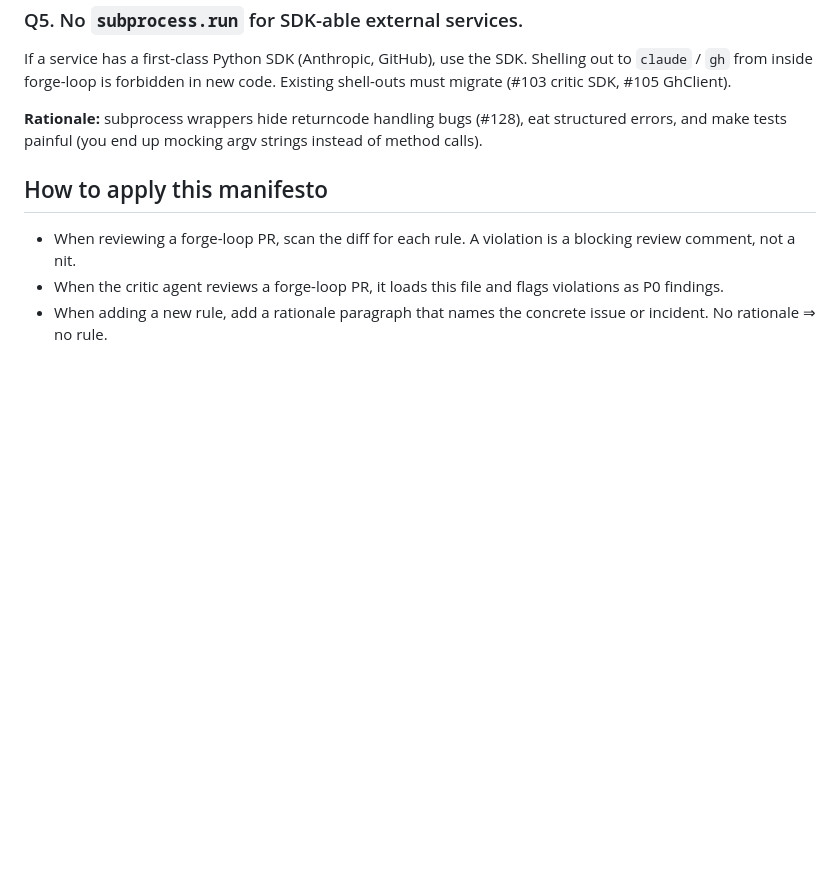
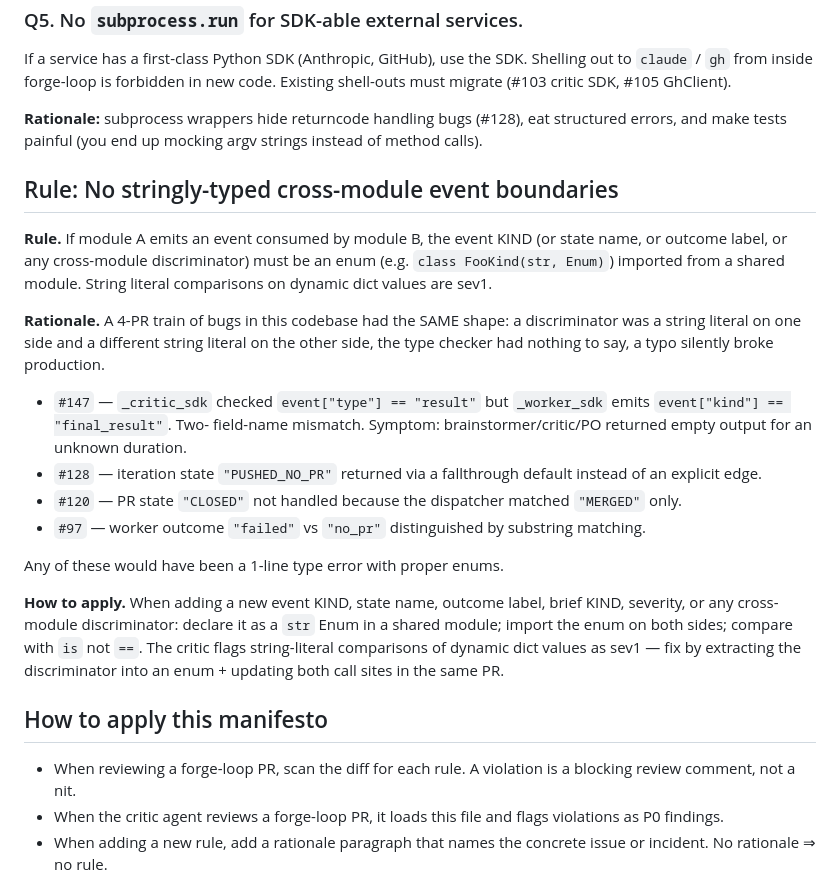
Before and after one commit to hadamrd/forge-loop, a Markdown page: .forge/quality-manifesto.md, the part around the change. GitHub-like rendering; blank space fills up the shorter version.

Commit message:
docs(manifesto): add no-stringly-typed-discriminators rule (feedback loop) (#149)
Closes the feedback loop the CTO described: every bug we fix becomes a
permanent gate. Today's PR #147 (critic SDK event-capture mismatch)
exposed a 4-PR train of bugs with the same shape — #97, #120, #128,
#147 — all driven by string-literal discriminators that didn't match
across module boundaries.

The critic (PR #141) reads the quality manifesto + flags sev1
violations. This rule + the critic infrastructure together mean the
next worker that writes ``event["type"] == "result"`` (or similar
cross-module string-comparison) gets the PR auto-blocked with the
manifesto rationale.

```diff
--- a/.forge/quality-manifesto.md
+++ b/.forge/quality-manifesto.md
@@ -65,6 +65,38 @@ SDK, #105 GhClient).
 (#128), eat structured errors, and make tests painful (you end up
 mocking argv strings instead of method calls).
 
+## Rule: No stringly-typed cross-module event boundaries
+
+**Rule.** If module A emits an event consumed by module B, the event KIND
+(or state name, or outcome label, or any cross-module discriminator) must
+be an enum (e.g. ``class FooKind(str, Enum)``) imported from a shared
+module. String literal comparisons on dynamic dict values are sev1.
+
+**Rationale.** A 4-PR train of bugs in this codebase had the SAME shape:
+a discriminator was a string literal on one side and a different string
+literal on the other side, the type checker had nothing to say, a typo
+silently broke production.
+
+- ``#147`` — ``_critic_sdk`` checked ``event["type"] == "result"`` but
+  ``_worker_sdk`` emits ``event["kind"] == "final_result"``. Two-
+  field-name mismatch. Symptom: brainstormer/critic/PO returned empty
+  output for an unknown duration.
+- ``#128`` — iteration state ``"PUSHED_NO_PR"`` returned via a
+  fallthrough default instead of an explicit edge.
+- ``#120`` — PR state ``"CLOSED"`` not handled because the dispatcher
+  matched ``"MERGED"`` only.
+- ``#97`` — worker outcome ``"failed"`` vs ``"no_pr"`` distinguished by
+  substring matching.
+
+Any of these would have been a 1-line type error with proper enums.
+
+**How to apply.** When adding a new event KIND, state name, outcome
+label, brief KIND, severity, or any cross-module discriminator: declare
+it as a ``str`` Enum in a shared module; import the enum on both sides;
+compare with ``is`` not ``==``. The critic flags string-literal
+comparisons of dynamic dict values as sev1 — fix by extracting the
+discriminator into an enum + updating both call sites in the same PR.
+
 ## How to apply this manifesto
 
 * When reviewing a forge-loop PR, scan the diff for each rule. A
```
